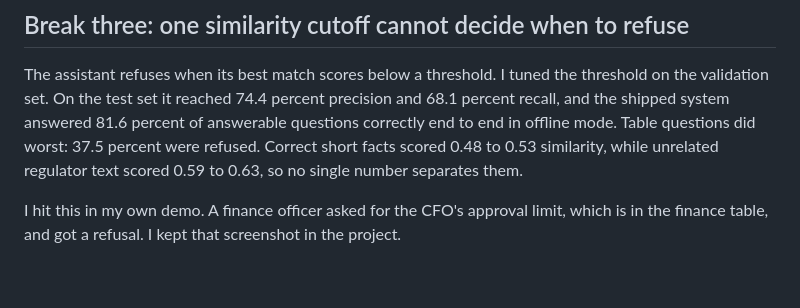
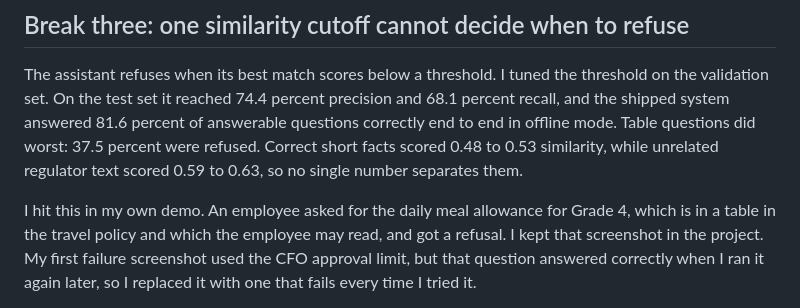
Before and after one commit to Sahilkumar-r/policylens, a Markdown page: docs/blog_post.md, the part around one of its changes. Rendered like a GitHub page; blank space fills up the shorter version.

```diff
--- a/docs/blog_post.md
+++ b/docs/blog_post.md
@@ -20,5 +20,5 @@ With 14 small documents every method looked the same. I added the 8 real regulat
 
 The assistant refuses when its best match scores below a threshold. I tuned the threshold on the validation set. On the test set it reached 74.4 percent precision and 68.1 percent recall, and the shipped system answered 81.6 percent of answerable questions correctly end to end in offline mode. Table questions did worst: 37.5 percent were refused. Correct short facts scored 0.48 to 0.53 similarity, while unrelated regulator text scored 0.59 to 0.63, so no single number separates them.
 
-I hit this in my own demo. A finance officer asked for the CFO's approval limit, which is in the finance table, and got a refusal. I kept that screenshot in the project.
+I hit this in my own demo. An employee asked for the daily meal allowance for Grade 4, which is in a table in the travel policy and which the employee may read, and got a refusal. I kept that screenshot in the project. My first failure screenshot used the CFO approval limit, but that question answered correctly when I ran it again later, so I replaced it with one that fails every time I tried it.
 
```
Also changed, not shown: other parts of docs/blog_post.md (+1 -1 lines), README.md (+3 -3 lines), docs/DEMO_SCRIPT.md (+3 -2 lines), docs/img/3-failure-finance-table-question-refused.png (deleted), docs/img/3-failure-table-question-refused.png (added), 1 other file.
